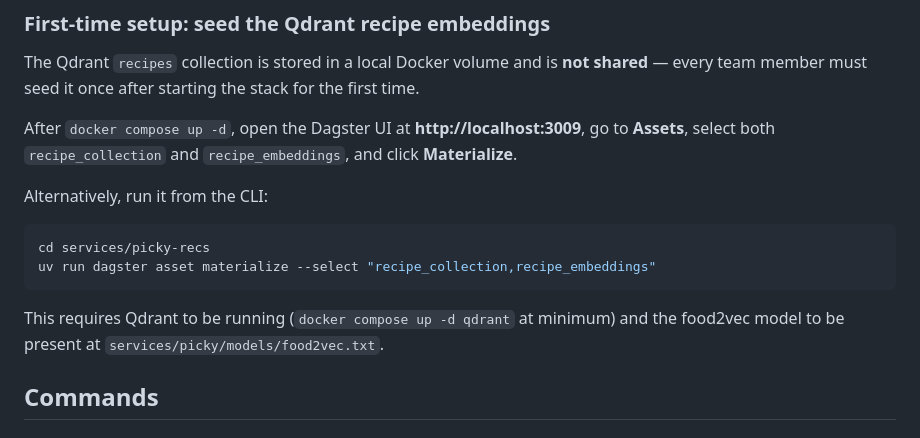
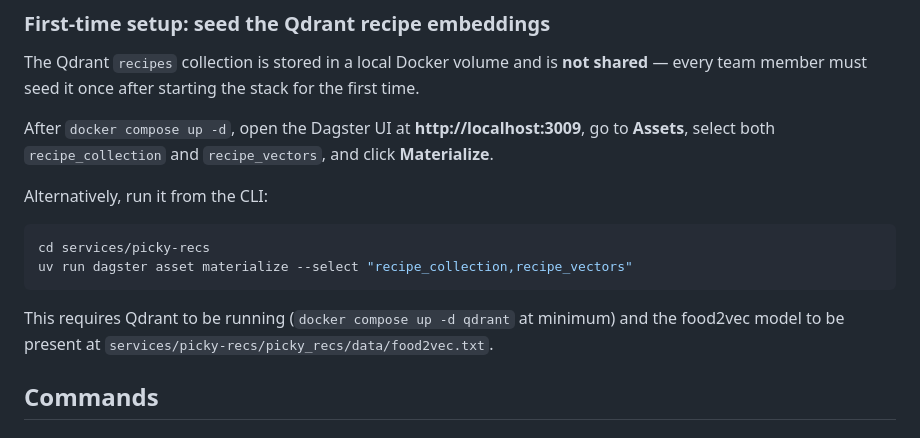
Before and after one commit to ITU-Hackers/q-hack-2026, a Markdown page: AGENTS.md, the part around the change. Rendered like a GitHub page.

Commit message:
update agent instructions

````diff
--- a/AGENTS.md
+++ b/AGENTS.md
@@ -72,16 +72,16 @@ docker compose up -d
 
 The Qdrant `recipes` collection is stored in a local Docker volume and is **not shared** — every team member must seed it once after starting the stack for the first time.
 
-After `docker compose up -d`, open the Dagster UI at **http://localhost:3009**, go to **Assets**, select both `recipe_collection` and `recipe_embeddings`, and click **Materialize**.
+After `docker compose up -d`, open the Dagster UI at **http://localhost:3009**, go to **Assets**, select both `recipe_collection` and `recipe_vectors`, and click **Materialize**.
 
 Alternatively, run it from the CLI:
 
 ```bash
 cd services/picky-recs
-uv run dagster asset materialize --select "recipe_collection,recipe_embeddings"
+uv run dagster asset materialize --select "recipe_collection,recipe_vectors"
 ```
 
-This requires Qdrant to be running (`docker compose up -d qdrant` at minimum) and the food2vec model to be present at `services/picky/models/food2vec.txt`.
+This requires Qdrant to be running (`docker compose up -d qdrant` at minimum) and the food2vec model to be present at `services/picky-recs/picky_recs/data/food2vec.txt`.
 
 ## Commands
 
````
